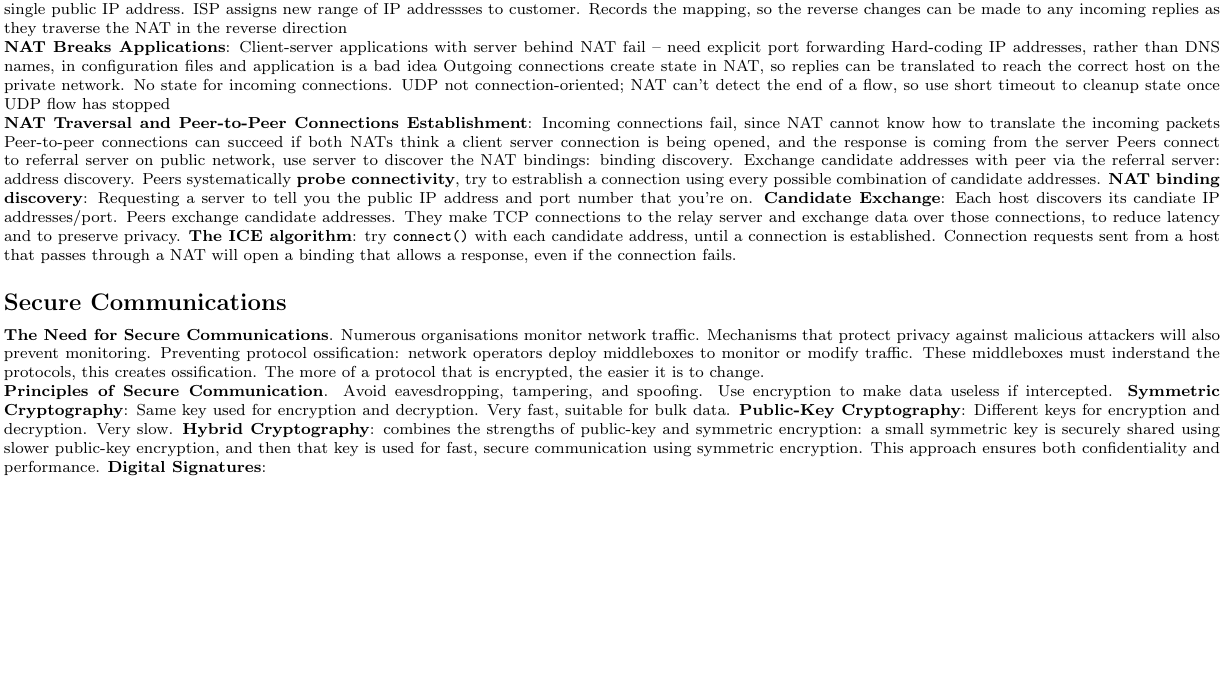
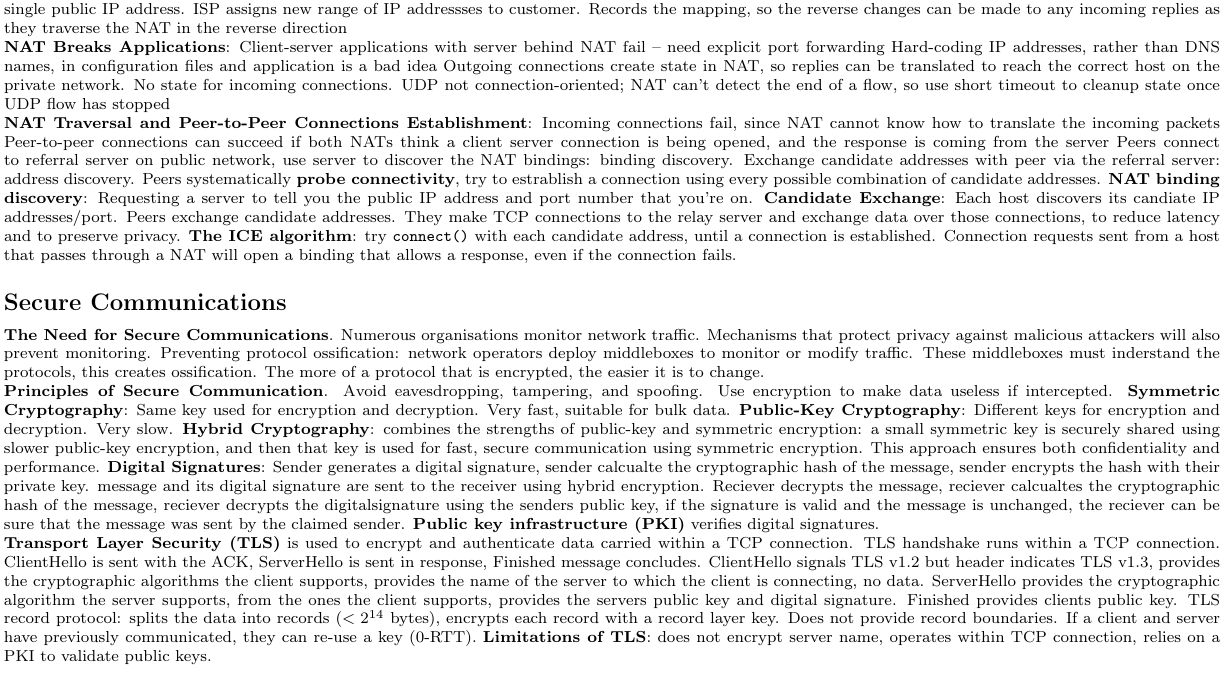
Before and after one commit to MatthewMckee4/exam_notes, a LaTeX document (notes/2024-2025/computing_science/4012_networked_systems/notes.tex): part of the page, cut so that both start at the same text, the shorter picture padded with empty space. Compiled offline with pdfLaTeX.

Commit message:
Finish week 3

```diff
--- a/notes/2024-2025/computing_science/4012_networked_systems/notes.tex
+++ b/notes/2024-2025/computing_science/4012_networked_systems/notes.tex
@@ -124,7 +124,30 @@ Use encryption to make data useless if intercepted.
 a small symmetric key is securely shared using slower public-key encryption,
 and then that key is used for fast, secure communication using symmetric encryption.
 This approach ensures both confidentiality and performance.
-\textbf{Digital Signatures}:
+\textbf{Digital Signatures}: Sender generates a digital signature,
+sender calcualte the cryptographic hash of the message,
+sender encrypts the hash with their private key.
+message and its digital signature are sent to the receiver using hybrid encryption.
+Reciever decrypts the message,
+reciever calcualtes the cryptographic hash of the message,
+reciever decrypts the digitalsignature using the senders public key,
+if the signature is valid and the message is unchanged, the reciever can be sure that the message was sent by the claimed sender.
+\textbf{Public key infrastructure (PKI)} verifies digital signatures.
+
+
+% 3c
+\noindent \textbf{Transport Layer Security (TLS)} is used to encrypt and authenticate data carried within a TCP connection.
+TLS handshake runs within a TCP connection. ClientHello is sent with the ACK, ServerHello is sent in response, Finished message concludes.
+ClientHello signals TLS v1.2 but header indicates TLS v1.3, provides the cryptographic algorithms the client supports,
+provides the name of the server to which the client is connecting, no data.
+ServerHello provides the cryptographic algorithm the server supports, from the ones the client supports,
+provides the servers public key and digital signature.
+Finished provides clients public key.
+TLS record protocol: splits the data into records ($< 2^{14}$ bytes), encrypts each record with a record layer key.
+Does not provide record boundaries.
+If a client and server have previously communicated, they can re-use a key (0-RTT).
+\textbf{Limitations of TLS}: does not encrypt server name, operates within TCP connection, relies on a PKI to validate public keys.
+
 
 
 
```
